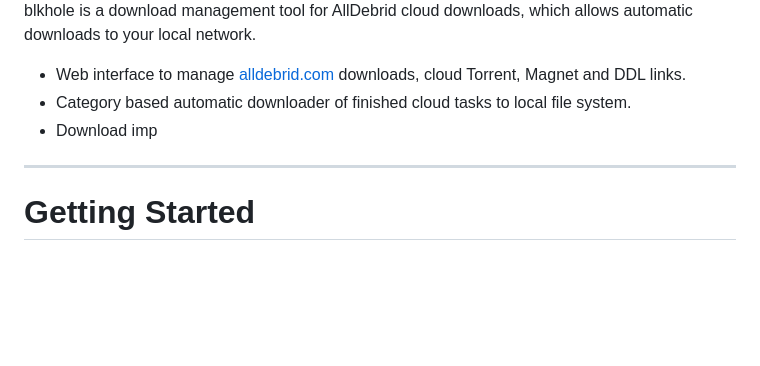
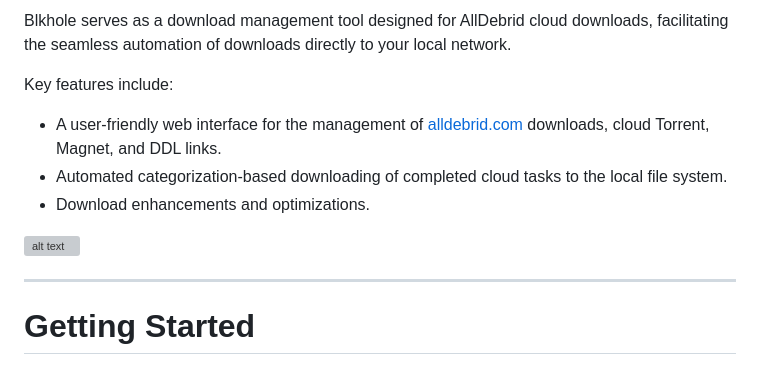
Before and after one commit to tuefekci/blkhole, a Markdown page: README.md, the part around the change printed below. Drawn GitHub-style; blank space fills up the shorter version; grey boxes are pictures that could not be loaded.

```diff
--- a/README.md
+++ b/README.md
@@ -4,9 +2,13 @@
 
-blkhole is a download management tool for AllDebrid cloud downloads, which allows automatic downloads to your local network.
+Blkhole serves as a download management tool designed for AllDebrid cloud downloads, facilitating the seamless automation of downloads directly to your local network.
 
-- Web interface to manage <a href="https://alldebrid.com/?uid=2rp0k&lang=en">alldebrid.com</a> downloads, cloud Torrent, Magnet and DDL links.
-- Category based automatic downloader of finished cloud tasks to local file system.
-- Download imp
+Key features include:
+- A user-friendly web interface for the management of <a href="https://alldebrid.com/?uid=2rp0k&lang=en">alldebrid.com</a> downloads, cloud Torrent, Magnet, and DDL links.
+- Automated categorization-based downloading of completed cloud tasks to the local file system.
+- Download enhancements and optimizations.
+
+![alt text](https://github.com/tuefekci/blkhole/raw/main/web/src/screenshot.png "Web Interface")
+
 
 
 ---
```
Also changed, not shown: other parts of README.md (+1 -3 lines).
